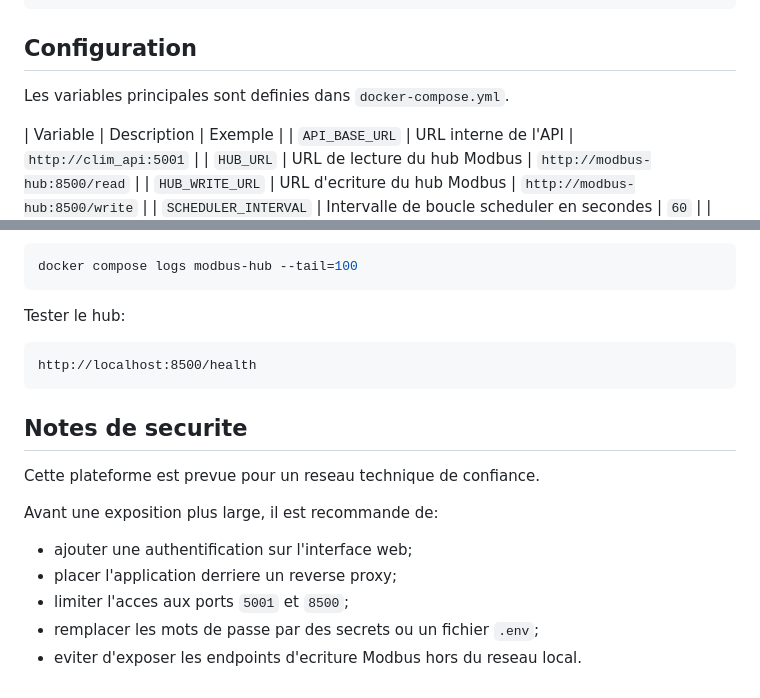
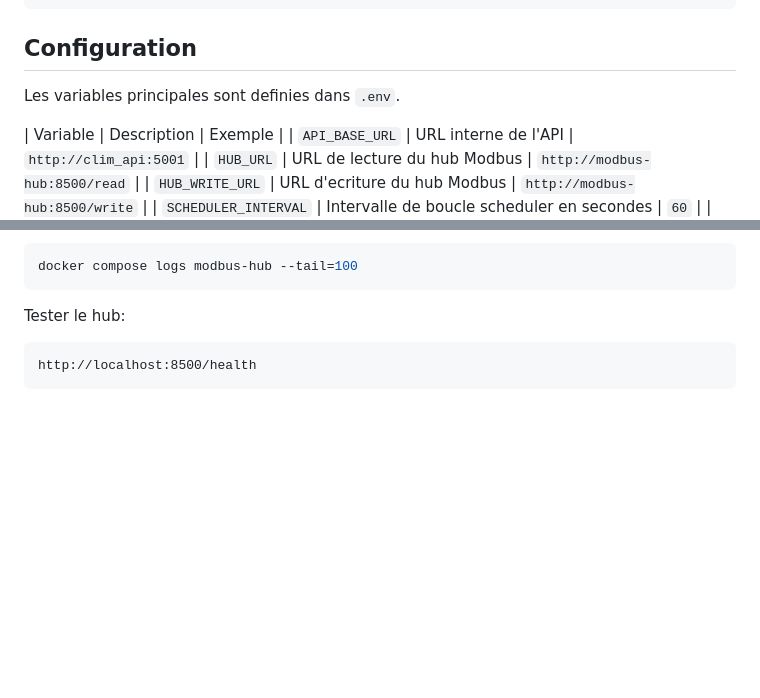
Before and after one commit to SEMEP-NC/Plateforme-clim, a Markdown page: readme.md, 2 parts joined by grey strips. Drawn GitHub-style; blank space fills up the shorter version.

````diff
--- a/readme.md
+++ b/readme.md
@@ -79,7 +79,7 @@ docker compose logs -f scheduler
 
 ## Configuration
 
-Les variables principales sont definies dans `docker-compose.yml`.
+Les variables principales sont definies dans `.env`.
 
 | Variable | Description | Exemple |
 | `API_BASE_URL` | URL interne de l'API | `http://clim_api:5001` |
@@ -402,16 +402,3 @@ Tester le hub:
 ```text
 http://localhost:8500/health
 ```
-
-
-## Notes de securite
-
-Cette plateforme est prevue pour un reseau technique de confiance.
-
-Avant une exposition plus large, il est recommande de:
-
-- ajouter une authentification sur l'interface web;
-- placer l'application derriere un reverse proxy;
-- limiter l'acces aux ports `5001` et `8500`;
-- remplacer les mots de passe par des secrets ou un fichier `.env`;
-- eviter d'exposer les endpoints d'ecriture Modbus hors du reseau local.
````
